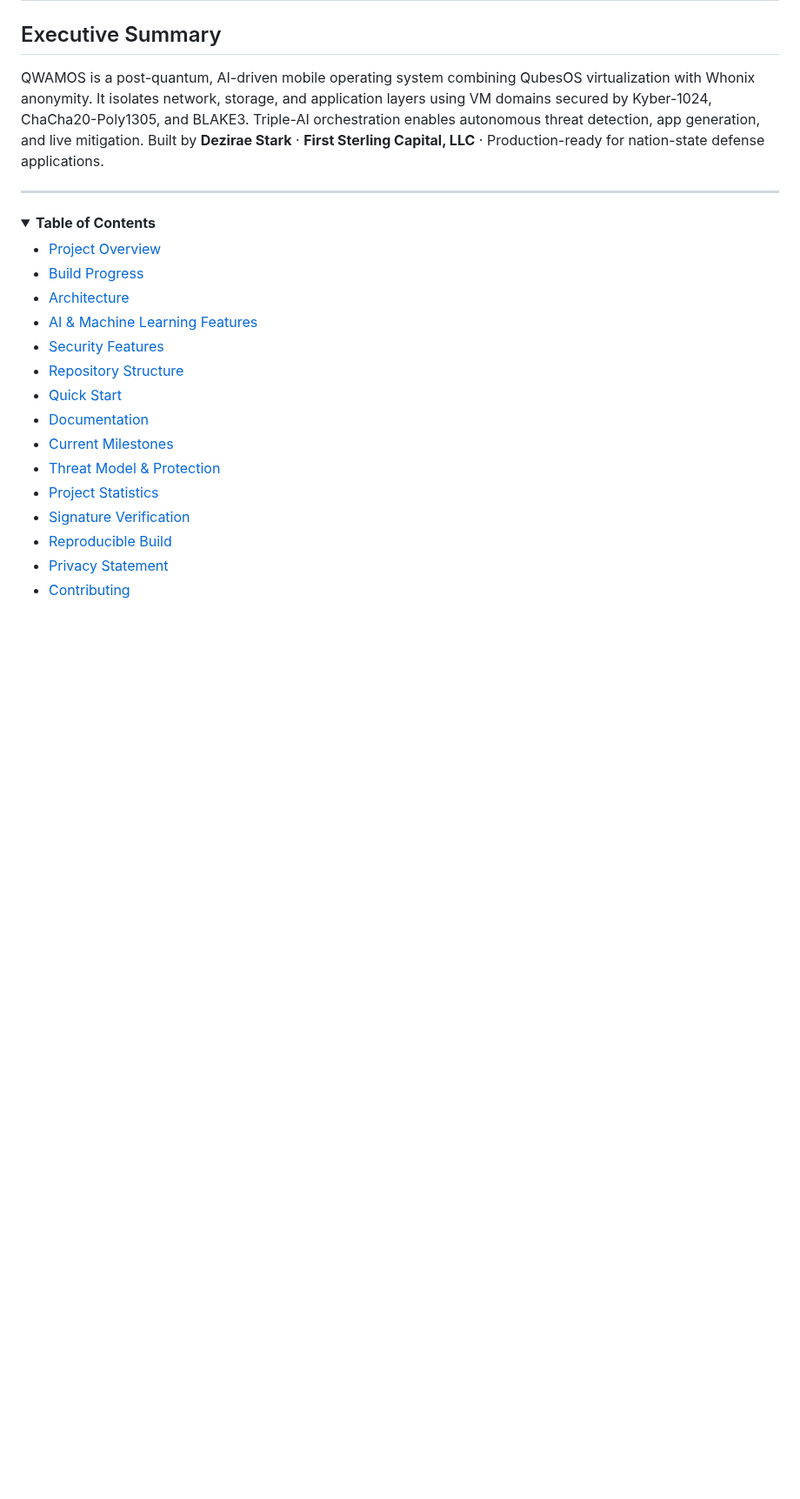
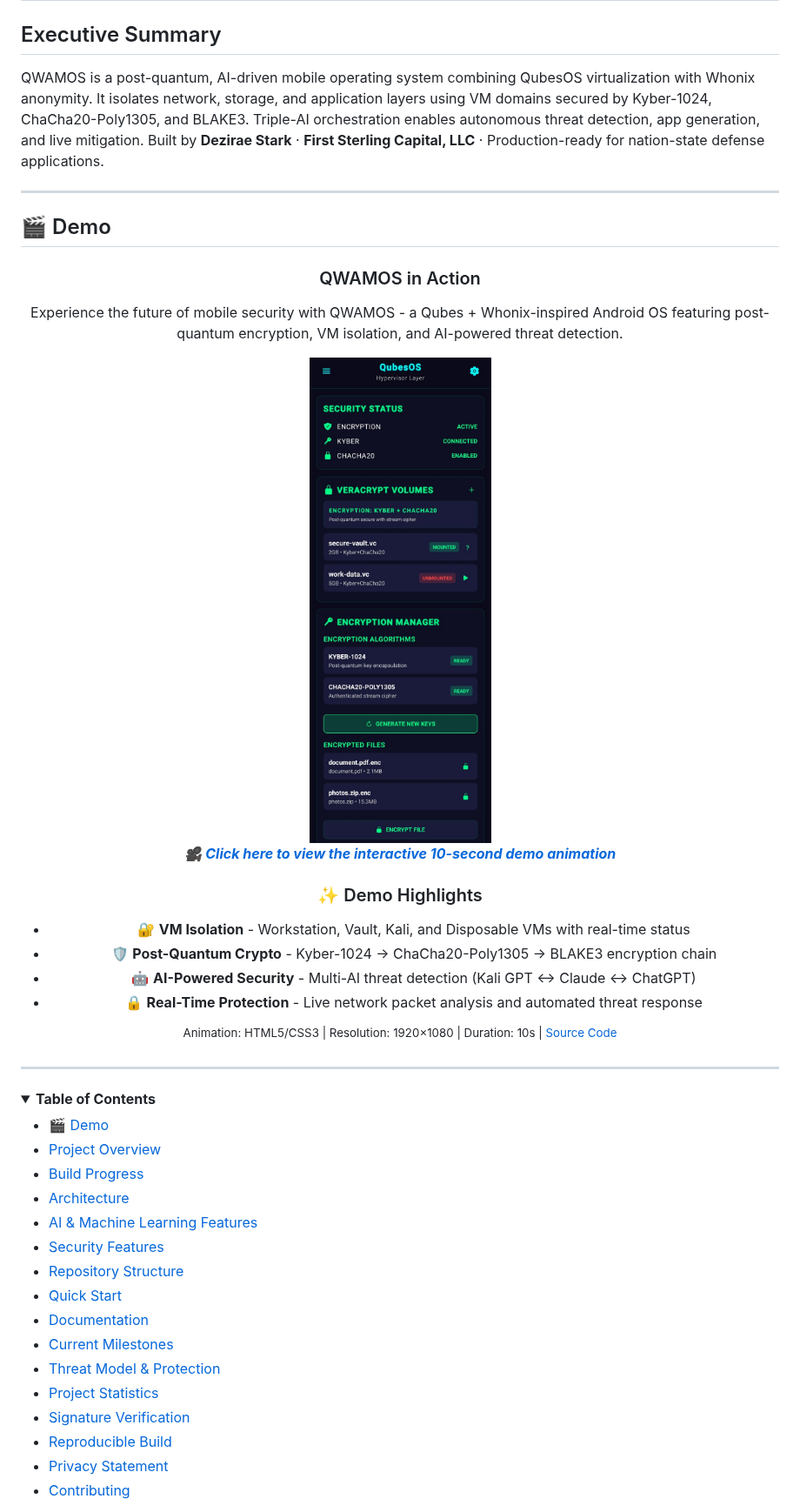
Before and after one commit to Dezirae-Stark/QWAMOS, a Markdown page: README.md, the part around the change. Shown at 87% size. GitHub-like rendering; folded sections open; blank space fills up the shorter version.

Commit message:
Add demo animation section to main README
Added prominent demo section showcasing QWAMOS features:
- Interactive HTML5 animation link
- Screenshot thumbnail for preview
- Key feature highlights (VM isolation, crypto, AI security)
- Direct link to animation source code

Section placed after Executive Summary for high visibility.
Updated Table of Contents with Demo link.

The demo section provides immediate visual impact for visitors
and showcases the professional quality of QWAMOS.

🤖 Generated with [Claude Code](https://claude.com/claude-code)

Co-Authored-By: Claude <noreply@anthropic.com>

```diff
--- a/README.md
+++ b/README.md
@@ -38,9 +38,39 @@ QWAMOS is a post-quantum, AI-driven mobile operating system combining QubesOS vi
 
 ---
 
+## 🎬 Demo
+
+<div align="center">
+
+### QWAMOS in Action
+
+Experience the future of mobile security with QWAMOS - a Qubes + Whonix-inspired Android OS featuring post-quantum encryption, VM isolation, and AI-powered threat detection.
+
+<a href="./assets/demo-animation/qwamos-demo.html">
+  <img src="./assets/screenshots/dom0_screenshot_main.png"
+       alt="QWAMOS Demo - Click for interactive animation"
+       width="600"/>
+</a>
+
+<p><i>🎥 <a href="./assets/demo-animation/qwamos-demo.html"><b>Click here to view the interactive 10-second demo animation</b></a></i></p>
+
+### ✨ Demo Highlights
+
+- 🔐 **VM Isolation** - Workstation, Vault, Kali, and Disposable VMs with real-time status
+- 🛡️ **Post-Quantum Crypto** - Kyber-1024 → ChaCha20-Poly1305 → BLAKE3 encryption chain
+- 🤖 **AI-Powered Security** - Multi-AI threat detection (Kali GPT ↔ Claude ↔ ChatGPT)
+- 🔒 **Real-Time Protection** - Live network packet analysis and automated threat response
+
+<sup>Animation: HTML5/CSS3 | Resolution: 1920×1080 | Duration: 10s | [Source Code](./assets/demo-animation/)</sup>
+
+</div>
+
+---
+
 <details>
 <summary><b>Table of Contents</b></summary>
 
+- [🎬 Demo](#-demo)
 - [Project Overview](#-project-overview)
 - [Build Progress](#-build-progress)
 - [Architecture](#️-architecture)
```
